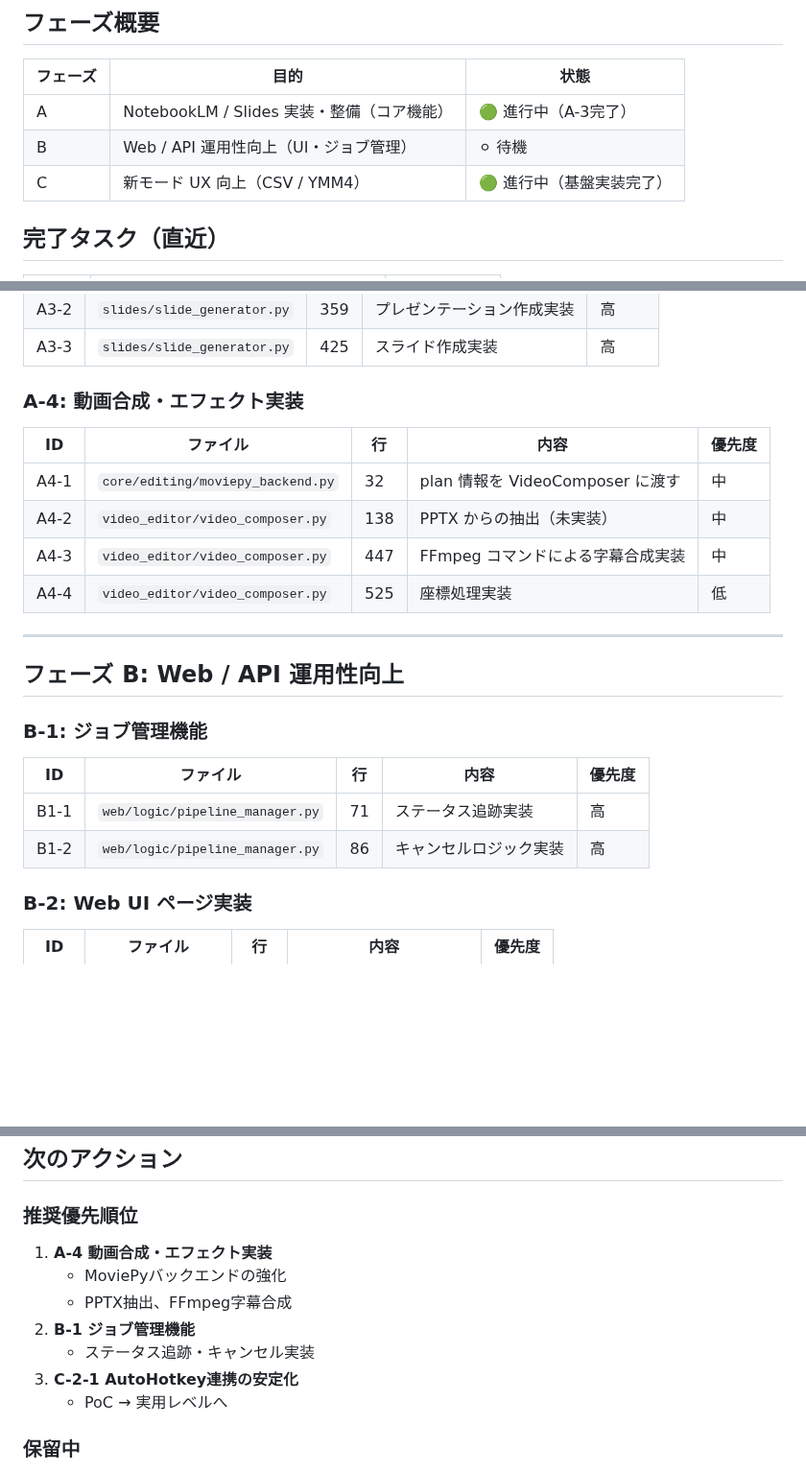
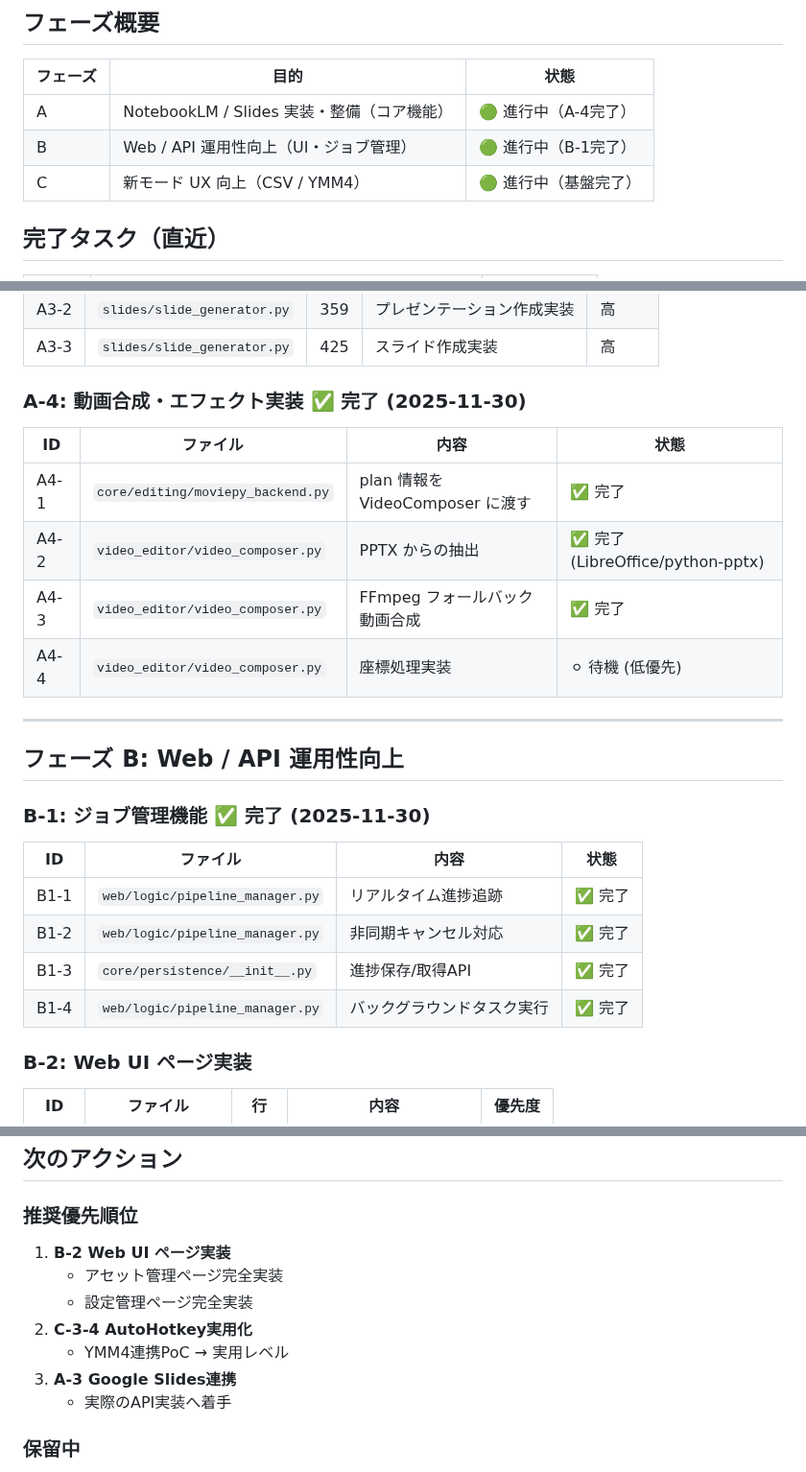
Before and after one commit to YuShimoji/NLMandSlideVideoGenerator, a Markdown page: docs/backlog.md, 3 parts joined by grey strips. Shown at 96% size. Drawn GitHub-style; blank space fills up the shorter version.

Commit message:
docs: バックログ更新 - A-4/B-1完了マーク、次期タスク更新

```diff
--- a/docs/backlog.md
+++ b/docs/backlog.md
@@ -8,9 +8,9 @@
 
 | フェーズ | 目的 | 状態 |
 |----------|------|------|
-| A | NotebookLM / Slides 実装・整備（コア機能） | 🟢 進行中（A-3完了） |
-| B | Web / API 運用性向上（UI・ジョブ管理） | ⚪ 待機 |
-| C | 新モード UX 向上（CSV / YMM4） | 🟢 進行中（基盤実装完了） |
+| A | NotebookLM / Slides 実装・整備（コア機能） | 🟢 進行中（A-4完了） |
+| B | Web / API 運用性向上（UI・ジョブ管理） | 🟢 進行中（B-1完了） |
+| C | 新モード UX 向上（CSV / YMM4） | 🟢 進行中（基盤完了） |
 
 ## 完了タスク（直近）
 
@@ -57,25 +59,27 @@
 | A3-2 | `slides/slide_generator.py` | 359 | プレゼンテーション作成実装 | 高 |
 | A3-3 | `slides/slide_generator.py` | 425 | スライド作成実装 | 高 |
 
-### A-4: 動画合成・エフェクト実装
+### A-4: 動画合成・エフェクト実装 ✅ 完了 (2025-11-30)
 
-| ID | ファイル | 行 | 内容 | 優先度 |
-|----|----------|-----|------|--------|
-| A4-1 | `core/editing/moviepy_backend.py` | 32 | plan 情報を VideoComposer に渡す | 中 |
-| A4-2 | `video_editor/video_composer.py` | 138 | PPTX からの抽出（未実装） | 中 |
-| A4-3 | `video_editor/video_composer.py` | 447 | FFmpeg コマンドによる字幕合成実装 | 中 |
-| A4-4 | `video_editor/video_composer.py` | 525 | 座標処理実装 | 低 |
+| ID | ファイル | 内容 | 状態 |
+|----|----------|------|------|
+| A4-1 | `core/editing/moviepy_backend.py` | plan 情報を VideoComposer に渡す | ✅ 完了 |
+| A4-2 | `video_editor/video_composer.py` | PPTX からの抽出 | ✅ 完了 (LibreOffice/python-pptx) |
+| A4-3 | `video_editor/video_composer.py` | FFmpeg フォールバック動画合成 | ✅ 完了 |
+| A4-4 | `video_editor/video_composer.py` | 座標処理実装 | ⚪ 待機 (低優先) |
 
 ---
 
 ## フェーズ B: Web / API 運用性向上
 
-### B-1: ジョブ管理機能
+### B-1: ジョブ管理機能 ✅ 完了 (2025-11-30)
 
-| ID | ファイル | 行 | 内容 | 優先度 |
-|----|----------|-----|------|--------|
-| B1-1 | `web/logic/pipeline_manager.py` | 71 | ステータス追跡実装 | 高 |
-| B1-2 | `web/logic/pipeline_manager.py` | 86 | キャンセルロジック実装 | 高 |
+| ID | ファイル | 内容 | 状態 |
+|----|----------|------|------|
+| B1-1 | `web/logic/pipeline_manager.py` | リアルタイム進捗追跡 | ✅ 完了 |
+| B1-2 | `web/logic/pipeline_manager.py` | 非同期キャンセル対応 | ✅ 完了 |
+| B1-3 | `core/persistence/__init__.py` | 進捗保存/取得API | ✅ 完了 |
+| B1-4 | `web/logic/pipeline_manager.py` | バックグラウンドタスク実行 | ✅ 完了 |
 
 ### B-2: Web UI ページ実装
 
@@ -152,13 +156,13 @@
 
 ### 推奨優先順位
 
-1. **A-4 動画合成・エフェクト実装**
-   - MoviePyバックエンドの強化
-   - PPTX抽出、FFmpeg字幕合成
-2. **B-1 ジョブ管理機能**
-   - ステータス追跡・キャンセル実装
-3. **C-2-1 AutoHotkey連携の安定化**
-   - PoC → 実用レベルへ
+1. **B-2 Web UI ページ実装**
+   - アセット管理ページ完全実装
+   - 設定管理ページ完全実装
+2. **C-3-4 AutoHotkey実用化**
+   - YMM4連携PoC → 実用レベル
+3. **A-3 Google Slides連携**
+   - 実際のAPI実装へ着手
 
 ### 保留中
 - A-1 NotebookLM API: 公式API待ち
```
Also changed, not shown: other parts of docs/backlog.md (+2 -0 lines).
